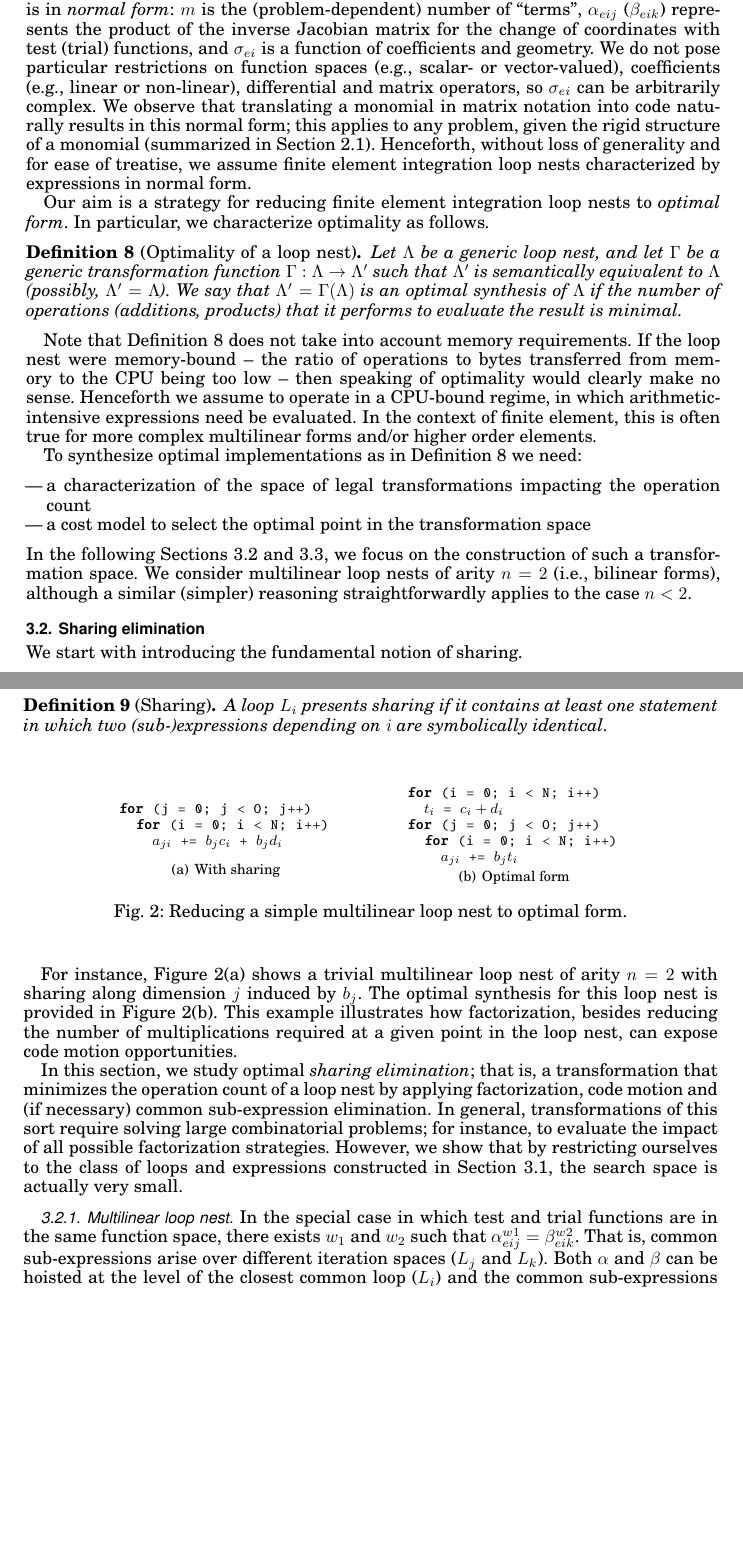
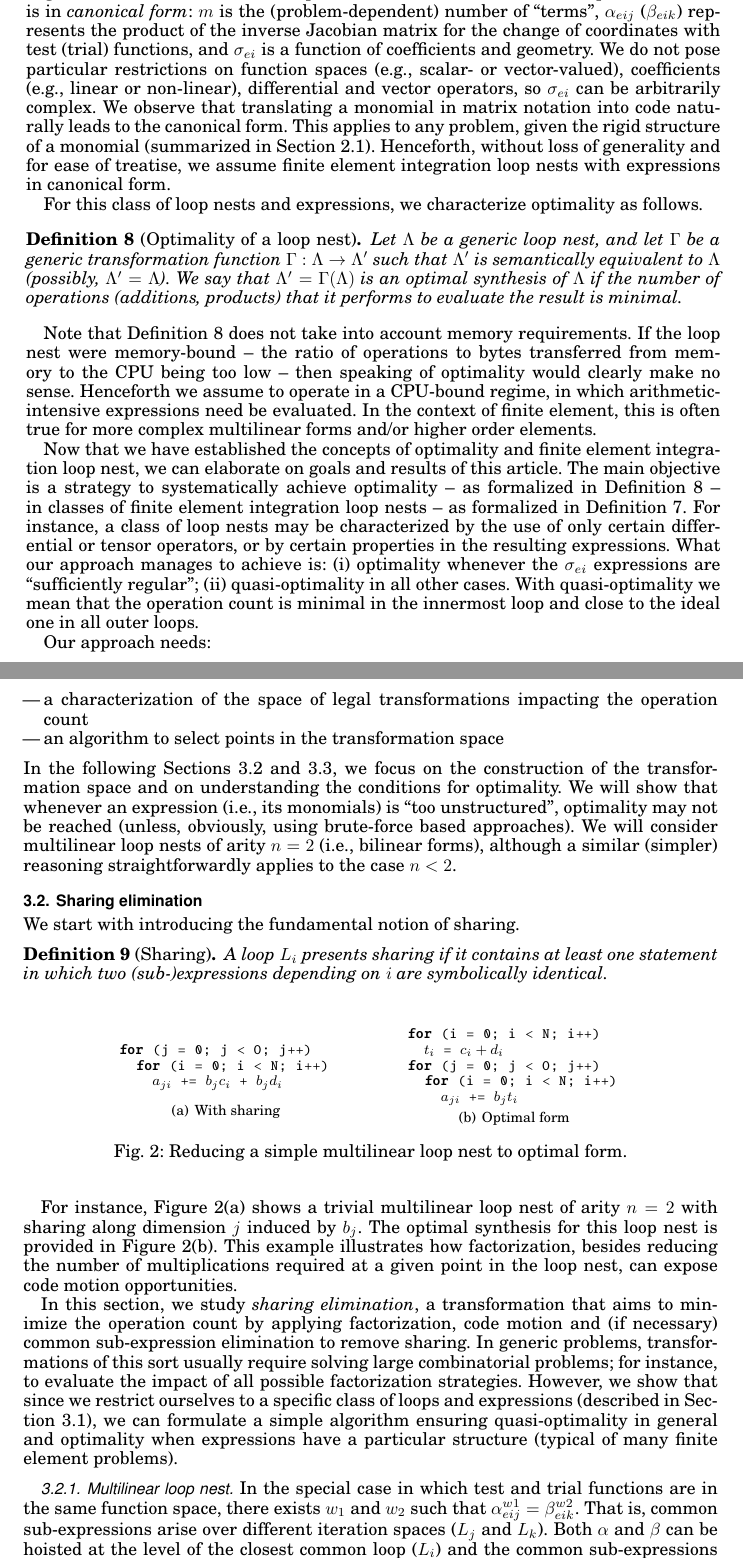
Before and after one commit to FabioLuporini/Paper-COFFE, a LaTeX paper (TOMS_Paper/assembly.tex): two parts of pages 6 and 7 of 21 before the commit and two parts of pages 6 and 7 of 22 after it, joined at a grey line, cut so that both start at the same text, the shorter picture padded with empty space. The pictures show the PDF file TOMS_Paper/assembly.pdf that the author committed with the source.

Commit message:
BIG CHANGE IN PROGRESS: towards opt + quasi-opt

```diff
--- a/TOMS_Paper/assembly.tex
+++ b/TOMS_Paper/assembly.tex
@@ -298,7 +298,7 @@ To contextualize, consider Equation~\ref{eq:quadrature} and the (abstract) loop
 \lstinputlisting[basicstyle=\footnotesize\ttfamily]{listings/loopnest.code}
 \end{CenteredBox}\caption{The loop nest implementing a generic bilinear form.}\label{code:loopnest}\end{figure}
 
-Our aim is a strategy for reducing finite element integration loop nests to \textit{optimal form}. In particular, we characterize optimality as follows.
+For this class of loop nests and expressions, we characterize optimality as follows.
 
 \begin{Def}[Optimality of a loop nest]
 \label{def:mln-optimality}
@@ -307,12 +307,14 @@ Let $\Lambda$ be a generic loop nest, and let $\Gamma$ be a generic transformati
 
 Note that Definition~\ref{def:mln-optimality} does not take into account memory requirements. If the loop nest were memory-bound -- the ratio of operations to bytes transferred from memory to the CPU being too low -- then speaking of optimality would clearly make no sense. Henceforth we assume to operate in a CPU-bound regime, in which arithmetic-intensive expressions need be evaluated. In the context of finite element, this is often true for more complex multilinear forms and/or higher order elements.
 
-To synthesize optimal implementations as in Definition~\ref{def:mln-optimality} we need:
+Now that we have established the concepts of optimality and finite element integration loop nest, we can elaborate on goals and results of this article. The main objective is a strategy to systematically achieve optimality -- as formalized in Definition~\ref{def:mln-optimality} -- in classes of finite element integration loop nests -- as formalized in Definition~\ref{def:fem-loopnest}. For instance, a class of loop nests may be characterized by the use of only certain differential or tensor operators, or by certain properties in the resulting expressions. What our approach manages to achieve is: (i) optimality whenever the $\sigma_{ei}$  expressions are ``sufficiently regular'';  (ii) quasi-optimality in all other cases. With quasi-optimality we mean that the operation count is minimal in the innermost loop and close to the ideal one in all outer loops.
+
+Our approach needs:
 \begin{itemize}
 \item a characterization of the space of legal transformations impacting the operation count
-\item a cost model to select the optimal point in the transformation space
+\item an algorithm to select points in the transformation space
 \end{itemize}
-In the following Sections~\ref{sec:sharing-elimination} and~\ref{sec:pre-evaluation}, we focus on the construction of such a transformation space. We consider multilinear loop nests of arity $n=2$ (i.e., bilinear forms), although a similar (simpler) reasoning straightforwardly applies to the case $n < 2$.
+In the following Sections~\ref{sec:sharing-elimination} and~\ref{sec:pre-evaluation}, we focus on the construction of the transformation space and on understanding the conditions for optimality. We will show that whenever an expression (i.e., its monomials) is ``too unstructured'', optimality may not be reached (unless, obviously, using brute-force based approaches). We will consider multilinear loop nests of arity $n=2$ (i.e., bilinear forms), although a similar (simpler) reasoning straightforwardly applies to the case $n < 2$.
 
 \subsection{Sharing elimination}
 \label{sec:sharing-elimination}
@@ -330,7 +332,7 @@ A loop $L_i$ presents sharing if it contains at least one statement in which two
 
 For instance, Figure~\ref{code:multi_loopnest_a} shows a trivial multilinear loop nest of arity $n=2$ with sharing along dimension $j$ induced by $b_j$. The optimal synthesis for this loop nest is provided in Figure~\ref{code:multi_loopnest_b}. This example illustrates how factorization, besides reducing the number of multiplications required at a given point in the loop nest, can expose code motion opportunities.
 
-In this section, we study optimal \textit{sharing elimination}; that is, a transformation that minimizes the operation count of a loop nest by applying factorization, code motion and (if necessary) common sub-expression elimination. In general, transformations of this sort require solving large combinatorial problems; for instance, to evaluate the impact of all possible factorization strategies. However, we show that by restricting ourselves to the class of loops and expressions constructed in Section~\ref{sec:lnopt}, the search space is actually very small.
+In this section, we study \textit{sharing elimination}, a transformation that aims to minimize the operation count by applying factorization, code motion and (if necessary) common sub-expression elimination to remove sharing. In generic problems, transformations of this sort usually require solving large combinatorial problems; for instance, to evaluate the impact of all possible factorization strategies. However, we show that since we restrict ourselves to a specific class of loops and expressions (described in Section~\ref{sec:lnopt}), we can formulate a simple algorithm ensuring quasi-optimality in general and optimality when expressions have a particular structure (typical of many finite element problems).
 
 \subsubsection{Multilinear loop nest}
 \label{sec:se-opln}
@@ -344,7 +346,7 @@ These transformations minimize the operation count \textit{within} the multiline
 \label{sec:se-rln}
 The arithmetic complexity of $\sigma_{ei}$ varies with the differential and vector operators employed in a monomial, becoming critical in complicated formulations (characterized, for instance, by several, possibly non-linear coefficients). We distinguish the following cases.
 \begin{enumerate}
-\item For all terms $w$, there exists a common symbol $f_i \in \sigma_{ei}$ (e.g., a scalar coefficient) such that the normal form reduces to $f_i \sum_{w=1}^m \alpha_{eij}^{w} \beta_{eik}^{w} \eta_{ei}^{w}$ and $\eta_{ei} = \sigma_{ei} \setminus \lbrace f_i \rbrace$. This is the simplest scenario since factorizing $f_i$ has no side effects.
+\item For all terms $w$, there exists a common symbol $f_i \in \sigma_{ei}$ (e.g., a scalar coefficient) such that the canonical form reduces to $f_i \sum_{w=1}^m \alpha_{eij}^{w} \beta_{eik}^{w} \eta_{ei}^{w}$ and $\eta_{ei} = \sigma_{ei} \setminus \lbrace f_i \rbrace$. This is the simplest scenario since factorizing $f_i$ has no side effects.
 \item There is no common symbol among all terms, although there still can be two terms $w_1$ and $w_2$ such that $f_i \in \sigma_{ei}^{w1}, \sigma_{ei}^{w2}$. Factorizing $f_i$ would only increase the operation count since sharing elimination opportunities across test and trial functions would be lost (i.e., code motion opportunities are destroyed).
 \item Within a term $\sigma_{ei}^{w}$, sharing elimination could still be performed by (i) factorizing integration-dependent symbols and (ii) hoisting geometry-dependent sub-expressions. This is tempting, but not necessarily the optimal choice depending on two factors: the trip count of $L_i$ and the arithmetic complexity of $\sigma_{ei}^{w}$. We provide an example. Consider the sub-expression $(a f_i + b g_i) (c f_i + d g_i)$ in $\sigma_{ei}^{w}$\footnote{The example was excerpted from the multiplication of the Jacobian matrix for the change of coordinates with the derivative of a coefficient}. We note that the form $f_i (a + c) + g_i (b + d)$ (followed by hoisting) reduces the operation count if and only if the trip count of $L_i$ is strictly greater than 1. We see that product expansion, which is essential to expose the whole space of factorizations, increases the operation count (we will see that this concept reiterates throughout the article), so a mechanism to assess the profitability of sharing elimination is required. As we detail in Algorithm~\ref{algo:opt}, the solution will consist of using combinatorics.
 \end{enumerate}
@@ -355,7 +357,7 @@ Algorithm~\ref{algo:opt} details the steps for performing sharing elimination on
 \begin{Algo}[Sharing elimination]
 \label{algo:opt}
 \normalfont
-Consider a finite element integration loop nest $\Lambda=[L_e, L_i, L_j, L_k]$ with expressions in normal form $\sum_{w=1}^m \alpha_{eij}^{w} \beta_{eik}^{w} \sigma_{ei}^{w}$.
+Consider a finite element integration loop nest $\Lambda=[L_e, L_i, L_j, L_k]$ with expressions in the canonical form $\sum_{w=1}^m \alpha_{eij}^{w} \beta_{eik}^{w} \sigma_{ei}^{w}$.
 
 The algorithm starts with ``flattening'' the sub-expressions $\alpha_{eij}^{w} \beta_{eik}^{w}$ (by product expansion) such that all $L_j$- and $L_k$-dependent terms lie on the same level of the expression tree. We factorize, in sequence, $L_j$- ($L_k$-) and $L_k$- ($L_j$-) dependent terms. The choice of starting with $L_j$ or $L_k$ depends on two parameters: the number of unique terms, $n_{L}$, and the trip count, $tc_{L}$, of a loop $L$. It is fairly simple to see (and easily demonstrable by contradiction) that taking first $L$ such that $n_L \cdot tc_L$ is smallest leads to the largest operation count reduction. Assume, without loss of generality, that we start with $L_j$. Thanks to linearity, each factored product only has one symbol depending on $L_j$, and this symbol is now unique in the expression tree. The other sub-expression, independent of $L_j$, is, by definition, loop-invariant, and therefore hoisted such that redundant computation is avoided. Note that multilinearity ensures deterministic factorization, while perfectness ensures correctness of hoisting. We repeat the same process with $L_k$.
 
```
Also changed, not shown: TOMS_Paper/assembly.pdf, TOMS_Paper/assembly.tex (12 more changed lines), 1 other file.
